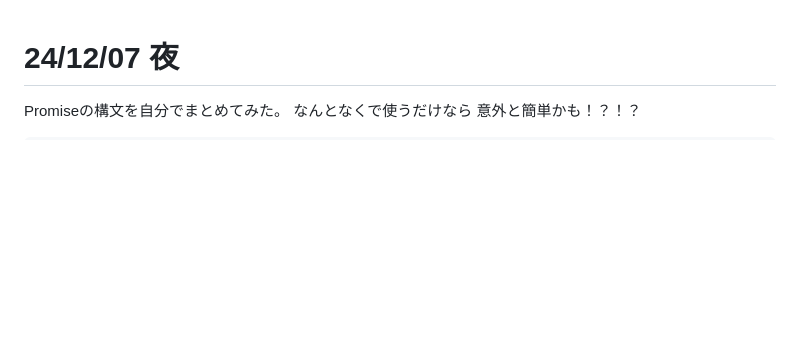
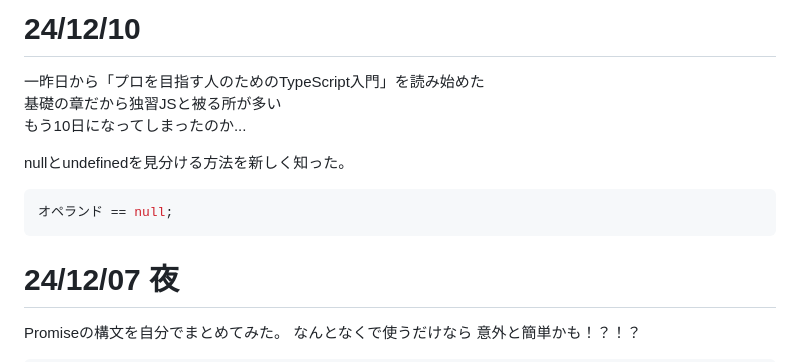
Before and after one commit to soma-git-practice/try_javascript, a Markdown page: md/diary.md, the part around the change. GitHub-like rendering; blank space fills up the shorter version.

Commit message:
24/12/10

````diff
--- a/md/diary.md
+++ b/md/diary.md
@@ -1,3 +1,13 @@
+# 24/12/10
+一昨日から「プロを目指す人のためのTypeScript入門」を読み始めた
+基礎の章だから独習JSと被る所が多い
+もう10日になってしまったのか...
+
+nullとundefinedを見分ける方法を新しく知った。
+```javascript
+オペランド == null;
+```
+
 # 24/12/07 夜
 Promiseの構文を自分でまとめてみた。
 なんとなくで使うだけなら 意外と簡単かも！？！？
````
